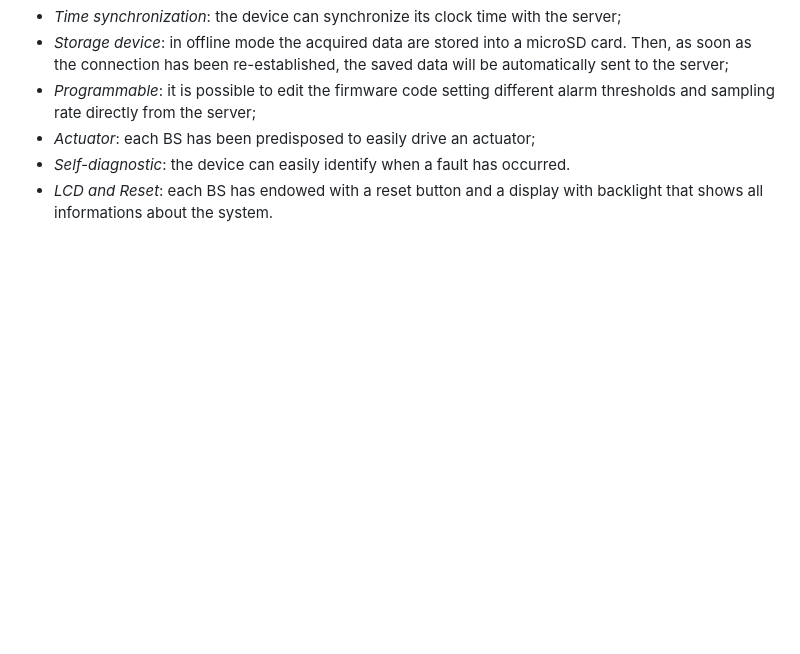
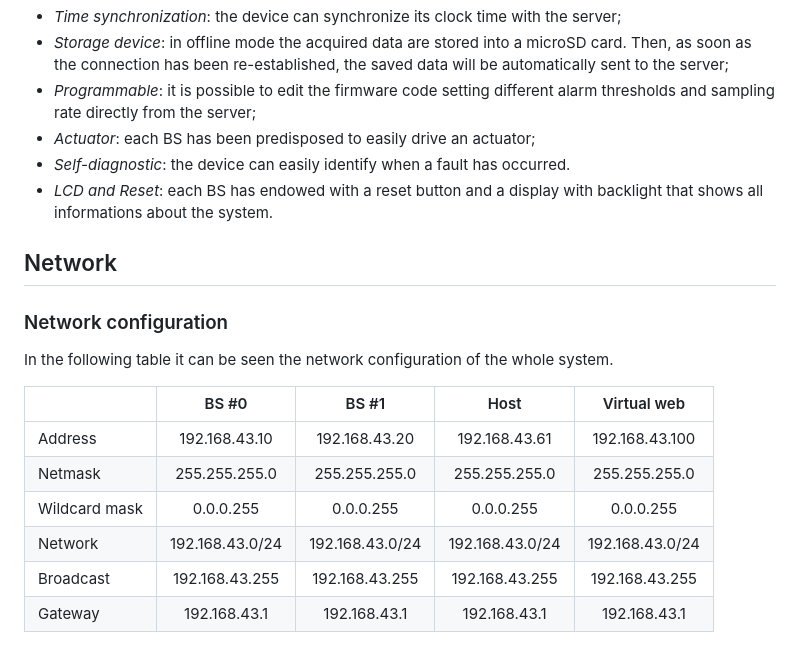
Before and after one commit to david-palma/ieqa, a Markdown page: README.md, the part around the change printed below. Rendered like a GitHub page; blank space fills up the shorter version.

```diff
--- a/README.md
+++ b/README.md
@@ -32,3 +30,17 @@ Every single base station is able to send their acquired/stored data over WiFi i
 * _Actuator_: each BS has been predisposed to easily drive an actuator;
 * _Self-diagnostic_: the device can easily identify when a fault has occurred.
 * _LCD and Reset_: each BS has endowed with a reset button and a display with backlight that shows all informations about the system.
+
+## Network
+
+### Network configuration
+In the following table it can be seen the network configuration of the whole system.
+
+|               |      BS #0      |      BS #1      |       Host      |   Virtual web   |
+|---------------|:---------------:|:---------------:|:---------------:|:---------------:|
+| Address       |  192.168.43.10  |  192.168.43.20  |  192.168.43.61  |  192.168.43.100 |
+| Netmask       |  255.255.255.0  |  255.255.255.0  |  255.255.255.0  |  255.255.255.0  |
+| Wildcard mask |    0.0.0.255    |    0.0.0.255    |    0.0.0.255    |    0.0.0.255    |
+| Network       | 192.168.43.0/24 | 192.168.43.0/24 | 192.168.43.0/24 | 192.168.43.0/24 |
+| Broadcast     |  192.168.43.255 |  192.168.43.255 |  192.168.43.255 |  192.168.43.255 |
+| Gateway       |   192.168.43.1  |   192.168.43.1  |   192.168.43.1  |   192.168.43.1  |
```
Also changed, not shown: other parts of README.md (+1 -3 lines), figures/fig1.png.
